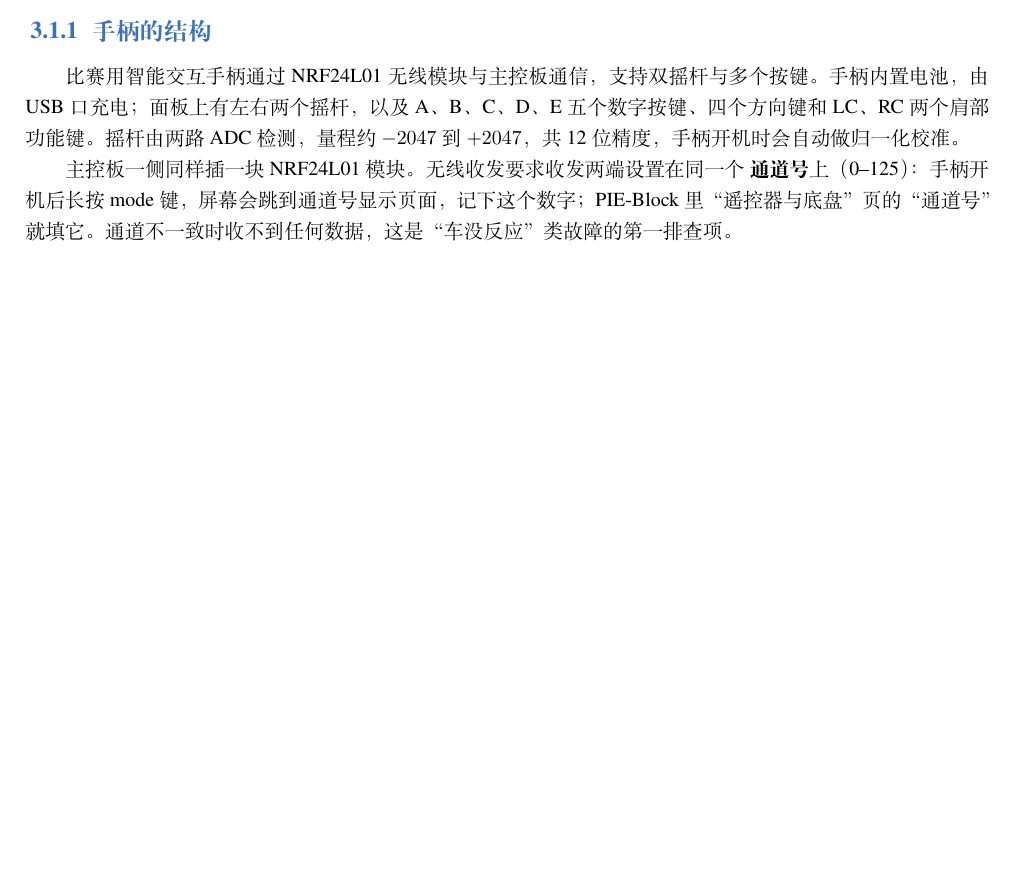
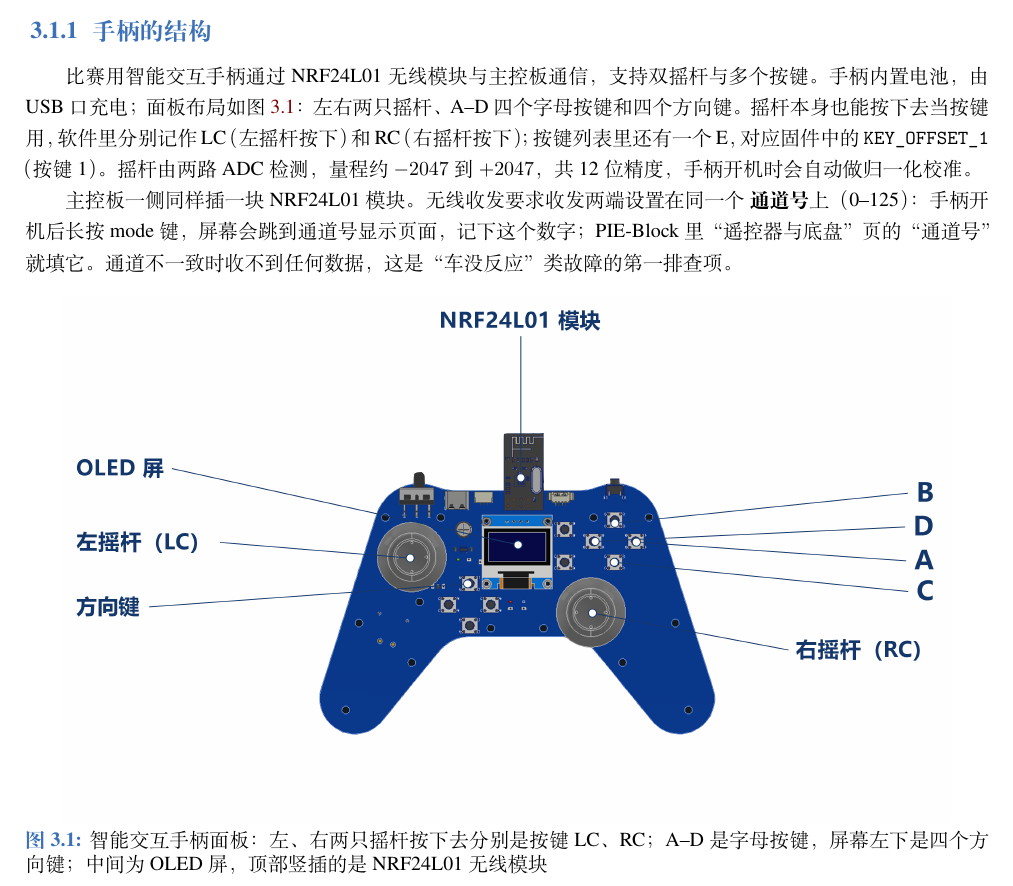
Before and after one commit to louqingjie/PIE-Block, a LaTeX book (book/main.tex, which reads book/chapters/ch03.tex): part of page 11 of 62, cut so that both start at the same text, the shorter picture padded with empty space. Compiled offline with XeLaTeX; a missing font is replaced by an installed copy or a similar font.

Commit message:
docs(book): 修正 LC/RC 按键说明并为手柄面板添加标注配图

```diff
--- a/book/chapters/ch03.tex
+++ b/book/chapters/ch03.tex
@@ -19,15 +19,25 @@
 \subsection{手柄的结构}
 
 比赛用智能交互手柄通过 NRF24L01 无线模块与主控板通信，支持双摇杆与多个
-按键。手柄内置电池，由 USB 口充电；面板上有左右两个摇杆，以及 A、B、C、
-D、E 五个数字按键、四个方向键和 LC、RC 两个肩部功能键。摇杆由两路 ADC
-检测，量程约 $-2047$ 到 $+2047$，共 12 位精度，手柄开机时会自动做归一化
-校准。
+按键。手柄内置电池，由 USB 口充电；面板布局如图~\ref{fig:ch03-handle}：
+左右两只摇杆、A--D 四个字母按键和四个方向键。摇杆本身也能按下去当按键用，
+软件里分别记作 LC（左摇杆按下）和 RC（右摇杆按下）；按键列表里还有一个
+E，对应固件中的 \texttt{KEY\_OFFSET\_1}（按键 1）。摇杆由两路 ADC 检测，
+量程约 $-2047$ 到 $+2047$，共 12 位精度，手柄开机时会自动做归一化校准。
 
 主控板一侧同样插一块 NRF24L01 模块。无线收发要求收发两端设置在同一个
 \textbf{通道号}上（0--125）：手柄开机后长按 mode 键，屏幕会跳到通道号
 显示页面，记下这个数字；PIE-Block 里“遥控器与底盘”页的“通道号”就填它。
 通道不一致时收不到任何数据，这是“车没反应”类故障的第一排查项。
+
+\begin{figure}[htbp]
+  \centering
+  \includegraphics[width=0.92\linewidth]{image/ch03/handle-layout.png}
+  \caption{智能交互手柄面板：左、右两只摇杆按下去分别是按键 LC、RC；A--D
+  是字母按键，屏幕左下是四个方向键；中间为 OLED 屏，顶部竖插的是
+  NRF24L01 无线模块}
+  \label{fig:ch03-handle}
+\end{figure}
 
 \subsection{死区}
 
```
Also changed, not shown: book/image/ch03/handle-layout.png (added).
